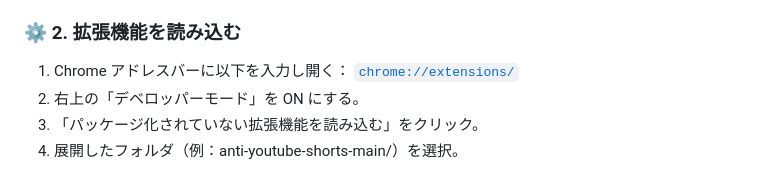
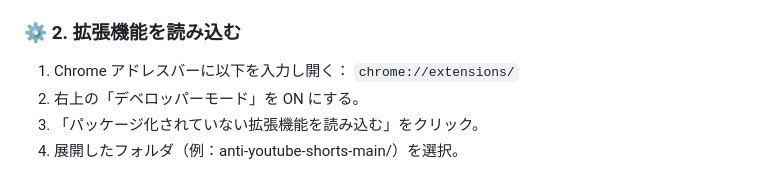
Before and after one commit to C-Tutu/Anti-YouTube-Shorts, a Markdown page: README.md, the part around the change. Drawn GitHub-style.

Commit message:
できなかった

````diff
--- a/README.md
+++ b/README.md
@@ -53,7 +53,7 @@ Chrome拡張機能です。検索結果やサイドバー、タグ領域に現
 ### ⚙️ 2. 拡張機能を読み込む
 
 1. Chrome アドレスバーに以下を入力し開く：
-[```chrome://extensions/```](chrome://extensions/)
+```chrome://extensions/```
 2. 右上の「デベロッパーモード」を ON にする。
 3. 「パッケージ化されていない拡張機能を読み込む」をクリック。
 4. 展開したフォルダ（例：anti-youtube-shorts-main/）を選択。
````
